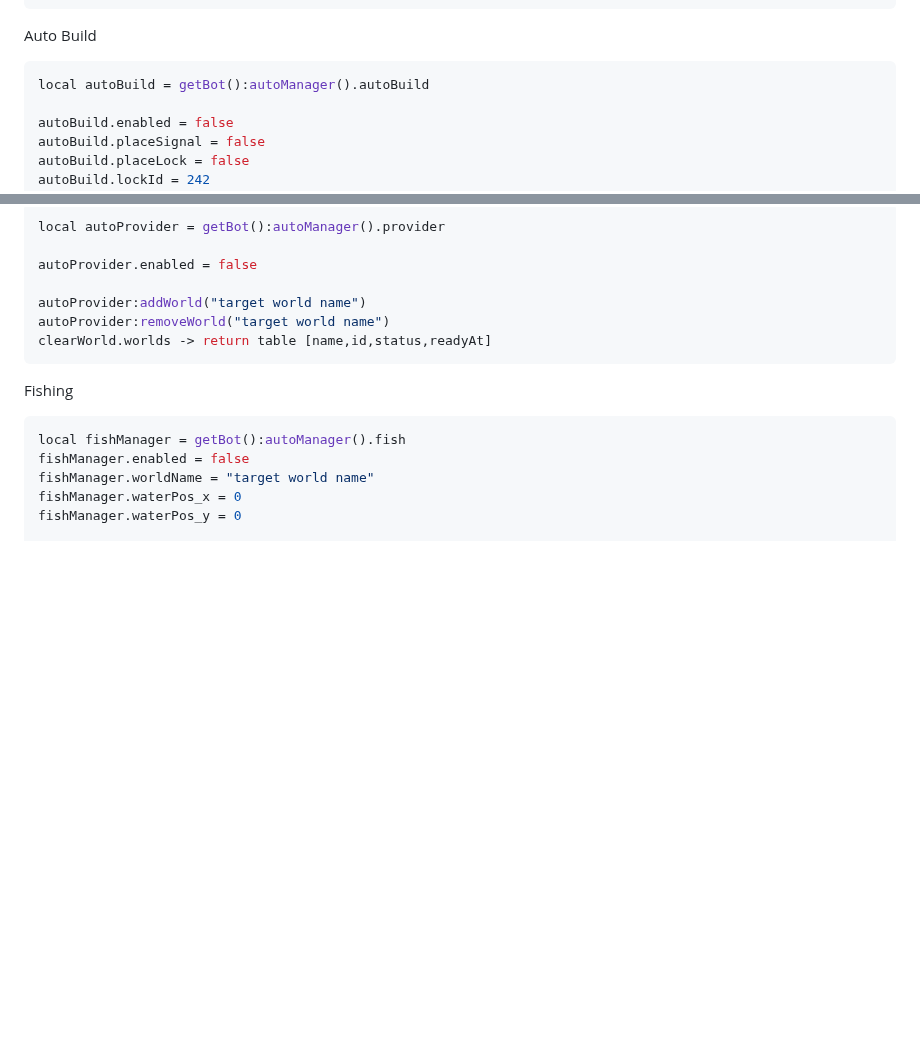
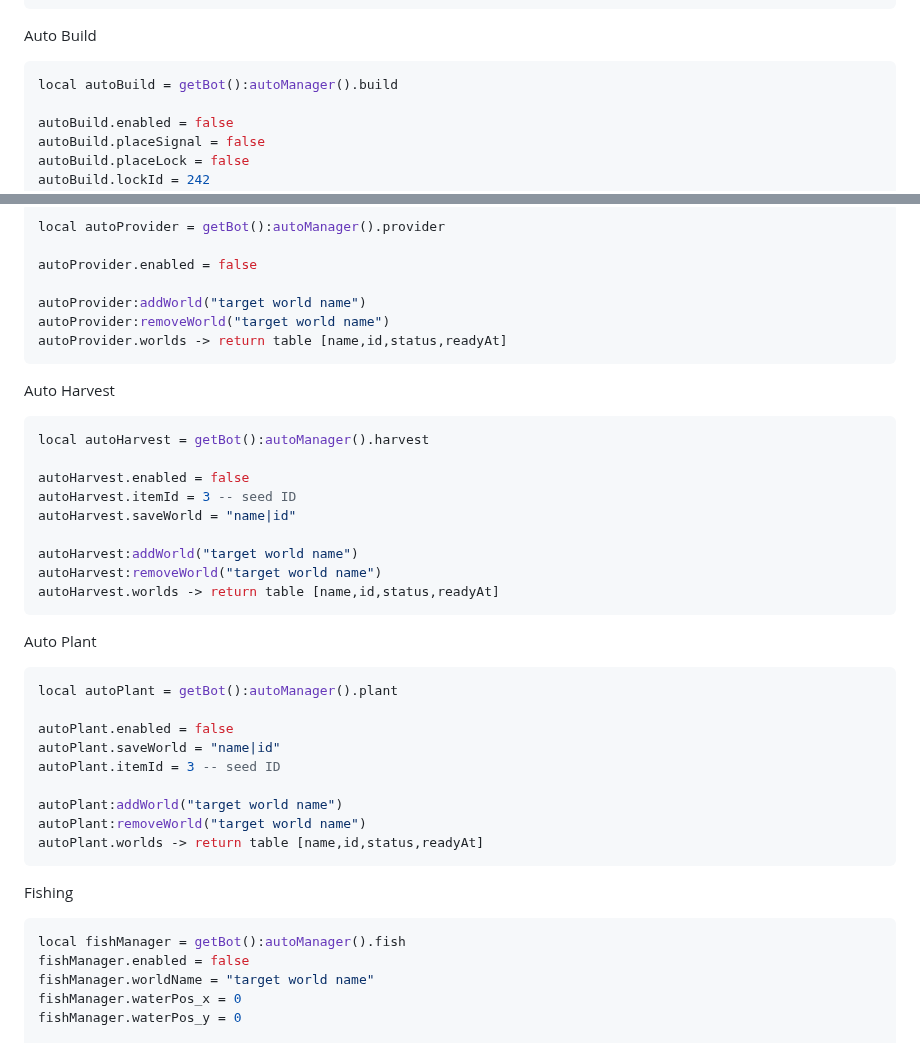
Before and after one commit to SurferBotDev/Lua-Docs, a Markdown page: functions.md, 2 parts joined by grey strips. GitHub-like rendering; blank space fills up the shorter version.

Commit message:
0.0.4
Added harvest and plant to AutoManager

````diff
--- a/functions.md
+++ b/functions.md
@@ -1160,7 +1160,7 @@ end
 ```
 Auto Build
 ```lua
-local autoBuild = getBot():autoManager().autoBuild
+local autoBuild = getBot():autoManager().build
 
 autoBuild.enabled = false
 autoBuild.placeSignal = false
@@ -1181,7 +1181,33 @@ autoProvider.enabled = false
 
 autoProvider:addWorld("target world name")
 autoProvider:removeWorld("target world name")
-clearWorld.worlds -> return table [name,id,status,readyAt]
+autoProvider.worlds -> return table [name,id,status,readyAt]
+```
+
+Auto Harvest
+```lua
+local autoHarvest = getBot():autoManager().harvest
+
+autoHarvest.enabled = false
+autoHarvest.itemId = 3 -- seed ID
+autoHarvest.saveWorld = "name|id"
+
+autoHarvest:addWorld("target world name")
+autoHarvest:removeWorld("target world name")
+autoHarvest.worlds -> return table [name,id,status,readyAt]
+```
+
+Auto Plant
+```lua
+local autoPlant = getBot():autoManager().plant
+
+autoPlant.enabled = false
+autoPlant.saveWorld = "name|id"
+autoPlant.itemId = 3 -- seed ID
+
+autoPlant:addWorld("target world name")
+autoPlant:removeWorld("target world name")
+autoPlant.worlds -> return table [name,id,status,readyAt]
 ```
 
 Fishing
````
